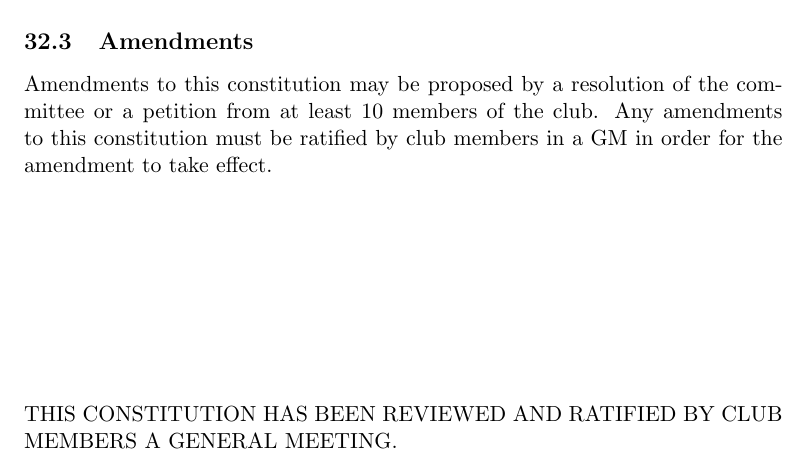
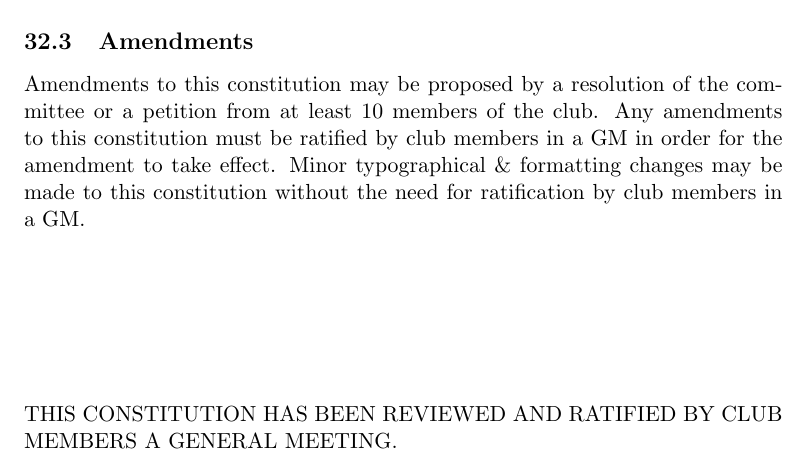
Before and after one commit to compsci-adl/constitution_proposals, a LaTeX document (main.tex): part of page 22 of 22, cut so that both start at the same text. Compiled offline with pdfLaTeX.

Commit message:
Allow minor typographical changes to be made

```diff
--- a/main.tex
+++ b/main.tex
@@ -402,7 +402,7 @@ This constitution is to be interpreted with close regard to the principles and o
 \subsection{Effectiveness}
 This constitution takes effect when it is ratified by club members in a GM.
 \subsection{Amendments}
-Amendments to this constitution may be proposed by a resolution of the committee or a petition from at least 10 members of the club. Any amendments to this constitution must be ratified by club members in a GM in order for the amendment to take effect.
+Amendments to this constitution may be proposed by a resolution of the committee or a petition from at least 10 members of the club. Any amendments to this constitution must be ratified by club members in a GM in order for the amendment to take effect. Minor typographical \& formatting changes may be made to this constitution without the need for ratification by club members in a GM.
 
 \setlength{\parindent}{0pt}
 \vfill
```
Also changed, not shown: main.pdf (added), 1 other file.
